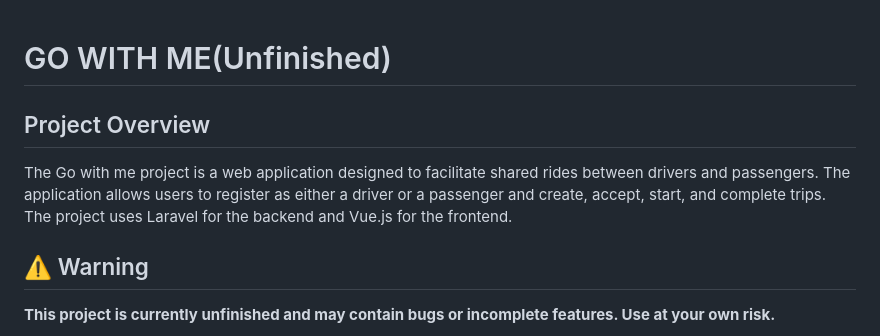
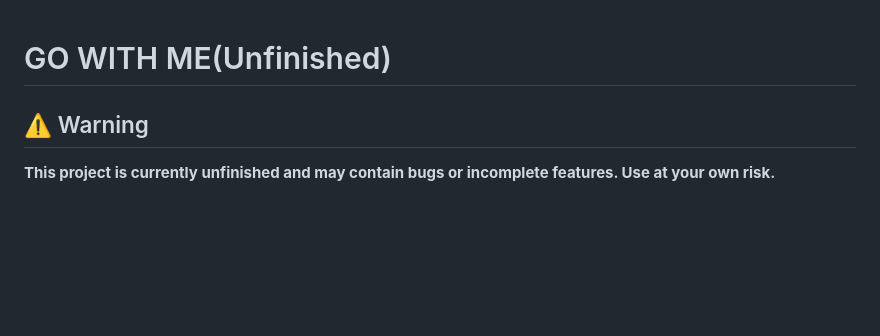
Before and after one commit to thanasaksrisuwan/go-with-me, a Markdown page: README.md, the part around the change. Rendered like a GitHub page; blank space fills up the shorter version.

```diff
--- a/README.md
+++ b/README.md
@@ -1,8 +1,4 @@
 # GO WITH ME(Unfinished)
-
-## Project Overview
-
-The Go with me project is a web application designed to facilitate shared rides between drivers and passengers. The application allows users to register as either a driver or a passenger and create, accept, start, and complete trips. The project uses Laravel for the backend and Vue.js for the frontend.
 
 ## ⚠️ Warning
 
```
